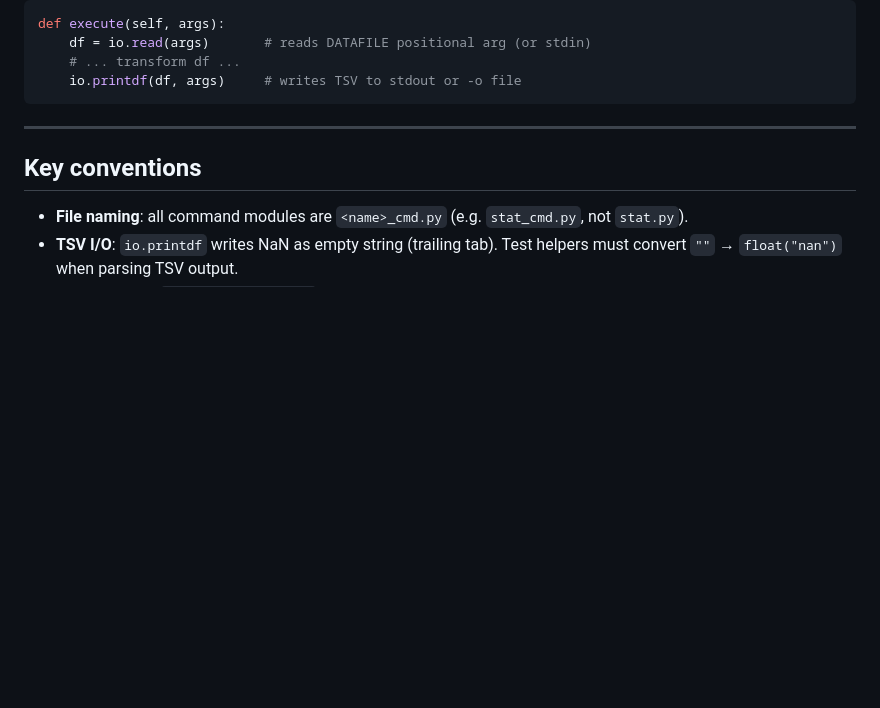
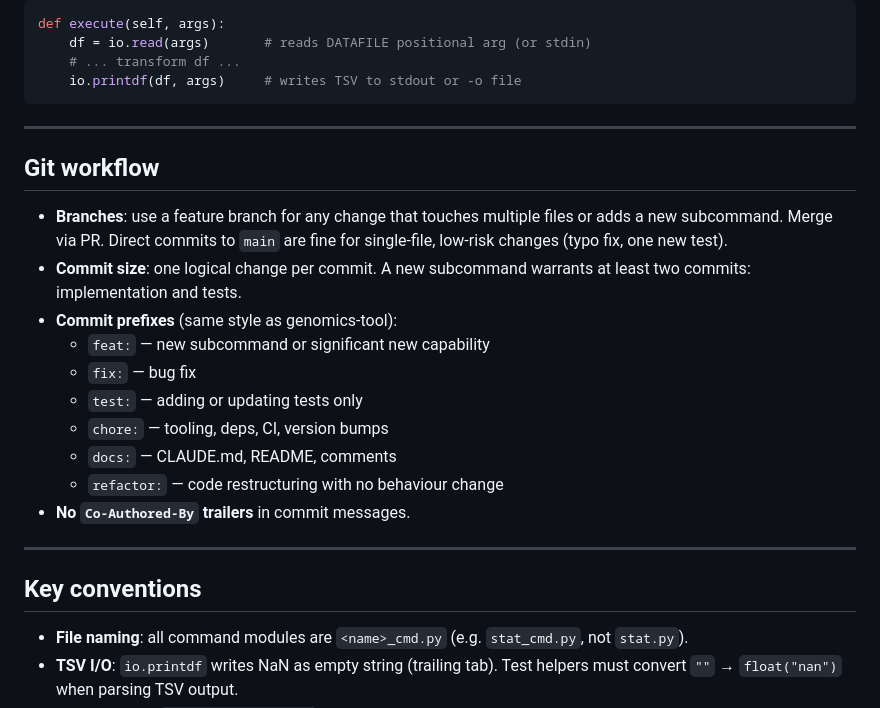
Before and after one commit to hemingur/dataframe-toolkit, a Markdown page: CLAUDE.md, the part around the change. Drawn GitHub-style; blank space fills up the shorter version.

Commit message:
docs: add git workflow and commit prefix conventions to CLAUDE.md

````diff
--- a/CLAUDE.md
+++ b/CLAUDE.md
@@ -71,6 +71,21 @@ def execute(self, args):
     # ... transform df ...
     io.printdf(df, args)     # writes TSV to stdout or -o file
 ```
+
+---
+
+## Git workflow
+
+- **Branches**: use a feature branch for any change that touches multiple files or adds a new subcommand. Merge via PR. Direct commits to `main` are fine for single-file, low-risk changes (typo fix, one new test).
+- **Commit size**: one logical change per commit. A new subcommand warrants at least two commits: implementation and tests.
+- **Commit prefixes** (same style as genomics-tool):
+  - `feat:` — new subcommand or significant new capability
+  - `fix:` — bug fix
+  - `test:` — adding or updating tests only
+  - `chore:` — tooling, deps, CI, version bumps
+  - `docs:` — CLAUDE.md, README, comments
+  - `refactor:` — code restructuring with no behaviour change
+- **No `Co-Authored-By` trailers** in commit messages.
 
 ---
 
````
